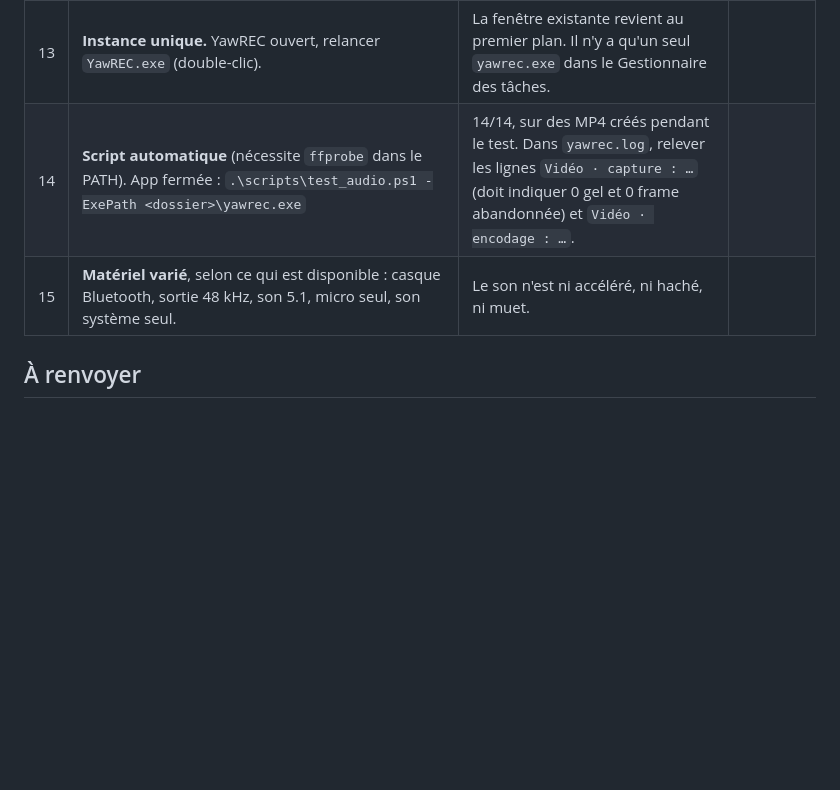
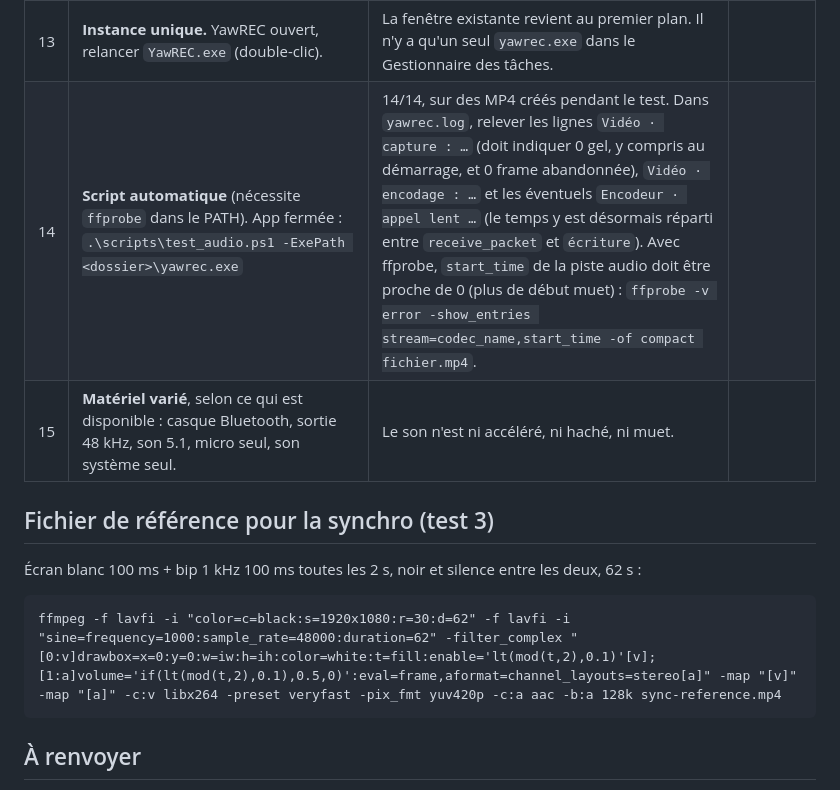
Before and after one commit to coucagog/YawREC, a Markdown page: TESTS_WINDOWS.md, the part around one of its changes. Rendered like a GitHub page; blank space fills up the shorter version.

````diff
--- a/TESTS_WINDOWS.md
+++ b/TESTS_WINDOWS.md
@@ -48,7 +48,14 @@ Pour chaque test, noter **OK / KO**, avec un commentaire si KO.
 | 12 | **Sécurité du téléphone.** Modifier une lettre du code d'appairage sur le téléphone. | Le message « Code d'appairage invalide » s'affiche et l'app ne réessaie pas en boucle. | |
 | 13 | **Instance unique.** YawREC ouvert, relancer `YawREC.exe` (double-clic). | La fenêtre existante revient au premier plan. Il n'y a qu'un seul `yawrec.exe` dans le Gestionnaire des tâches. | |
-| 14 | **Script automatique** (nécessite `ffprobe` dans le PATH). App fermée : `.\scripts\test_audio.ps1 -ExePath <dossier>\yawrec.exe` | 14/14, sur des MP4 créés pendant le test. Dans `yawrec.log`, relever les lignes `Vidéo · capture : …` (doit indiquer 0 gel et 0 frame abandonnée) et `Vidéo · encodage : …`. | |
+| 14 | **Script automatique** (nécessite `ffprobe` dans le PATH). App fermée : `.\scripts\test_audio.ps1 -ExePath <dossier>\yawrec.exe` | 14/14, sur des MP4 créés pendant le test. Dans `yawrec.log`, relever les lignes `Vidéo · capture : …` (doit indiquer 0 gel, y compris au démarrage, et 0 frame abandonnée), `Vidéo · encodage : …` et les éventuels `Encodeur · appel lent …` (le temps y est désormais réparti entre `receive_packet` et `écriture`). Avec ffprobe, `start_time` de la piste audio doit être proche de 0 (plus de début muet) : `ffprobe -v error -show_entries stream=codec_name,start_time -of compact fichier.mp4`. | |
 | 15 | **Matériel varié**, selon ce qui est disponible : casque Bluetooth, sortie 48 kHz, son 5.1, micro seul, son système seul. | Le son n'est ni accéléré, ni haché, ni muet. | |
+
+## Fichier de référence pour la synchro (test 3)
+
+Écran blanc 100 ms + bip 1 kHz 100 ms toutes les 2 s, noir et silence entre les deux, 62 s :
+```
+ffmpeg -f lavfi -i "color=c=black:s=1920x1080:r=30:d=62" -f lavfi -i "sine=frequency=1000:sample_rate=48000:duration=62" -filter_complex "[0:v]drawbox=x=0:y=0:w=iw:h=ih:color=white:t=fill:enable='lt(mod(t,2),0.1)'[v];[1:a]volume='if(lt(mod(t,2),0.1),0.5,0)':eval=frame,aformat=channel_layouts=stereo[a]" -map "[v]" -map "[a]" -c:v libx264 -preset veryfast -pix_fmt yuv420p -c:a aac -b:a 128k sync-reference.mp4
+```
 
 ## À renvoyer
 
````
Also changed, not shown: other parts of TESTS_WINDOWS.md (+4 -4 lines).
